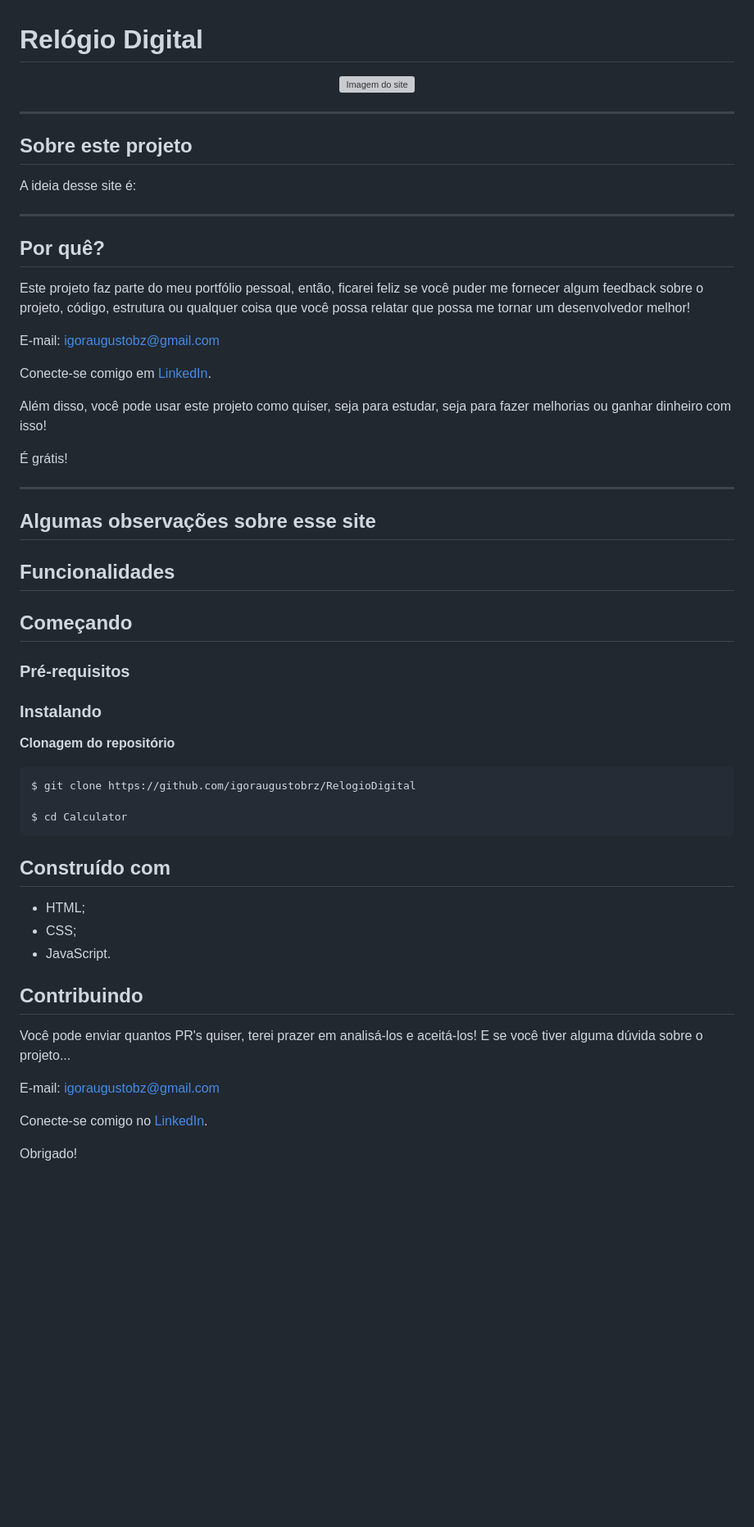
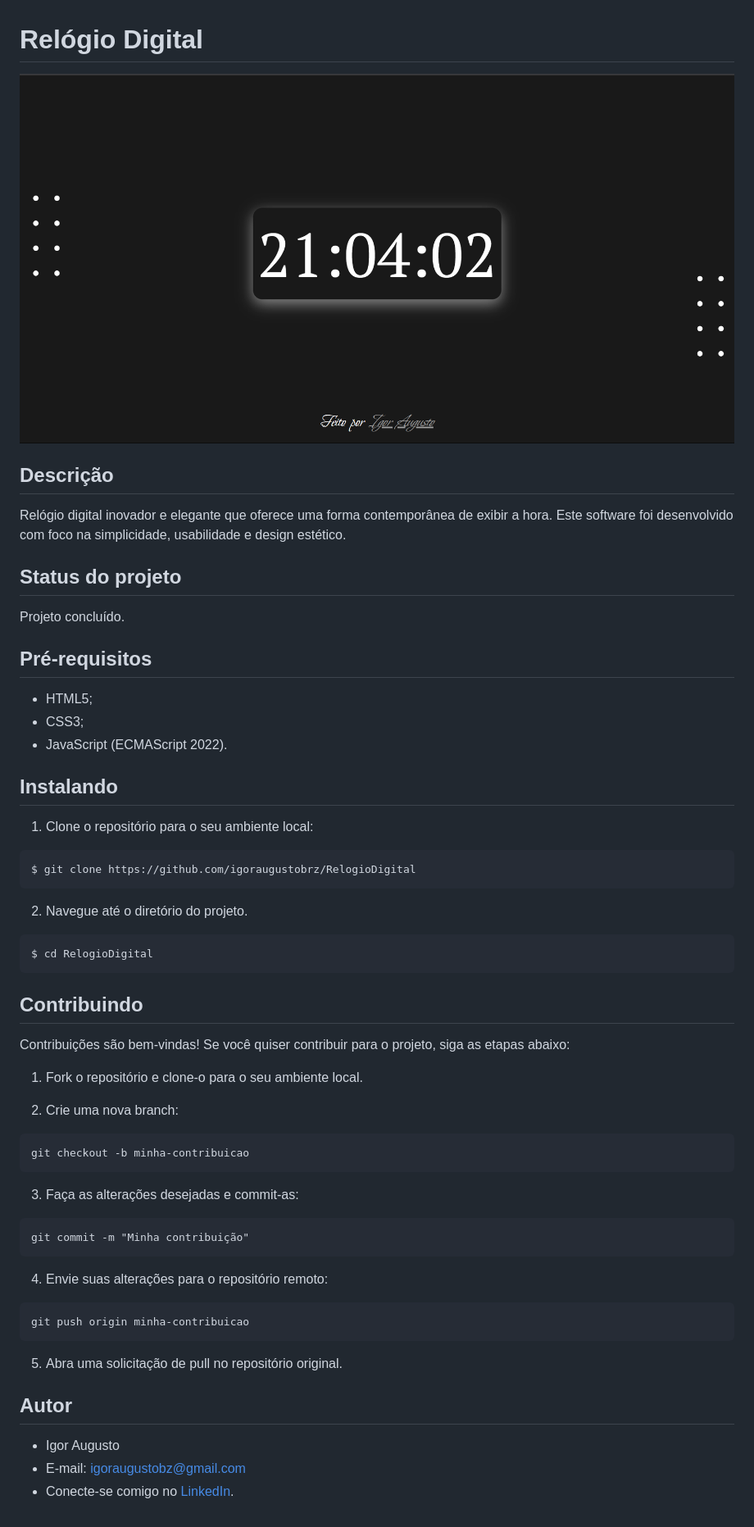
Before and after one commit to iaugustoz/relogio-digital, a Markdown page: Readme.md, the part around the change. Shown: that part at 82% size. GitHub-like rendering; pictures changed too: img/site.png (added); blank space fills up the shorter version; grey boxes are pictures that could not be loaded.

Commit message:
Readme.md atualizado

````diff
--- a/Readme.md
+++ b/Readme.md
@@ -1,58 +1,63 @@
 # Relógio Digital
 <div align="center">
-<img src="" width="2000px" alt="Imagem do site"/>
+<img src="./img/site.png" width="2000px" alt="Imagem do site" title="Imagem do site"/>
 </div>
 
----
+## Descrição
 
-## Sobre este projeto
-A ideia desse site é:
+Relógio digital inovador e elegante que oferece uma forma contemporânea de exibir a hora. Este software foi desenvolvido com foco na simplicidade, usabilidade e design estético.
 
----
+## Status do projeto
+Projeto concluído.
 
-## Por quê?
+## Pré-requisitos
 
-Este projeto faz parte do meu portfólio pessoal, então, ficarei feliz se você puder me fornecer algum feedback sobre o projeto, código, estrutura ou qualquer coisa que você possa relatar que possa me tornar um desenvolvedor melhor!
+- HTML5;
+- CSS3;
+- JavaScript (ECMAScript 2022).
 
-E-mail: igoraugustobz@gmail.com
+## Instalando
 
-Conecte-se comigo em [LinkedIn](https://www.linkedin.com/in/igoraugustobrz/).
-
-Além disso, você pode usar este projeto como quiser, seja para estudar, seja para fazer melhorias ou ganhar dinheiro com isso!
-
-É grátis!
-
----
-
-## Algumas observações sobre esse site
-
-## Funcionalidades
-
-## Começando
-
-### Pré-requisitos
-
-### Instalando
-
-**Clonagem do repositório**
+1. Clone o repositório para o seu ambiente local:
 
 ```
 $ git clone https://github.com/igoraugustobrz/RelogioDigital
+```
 
-$ cd Calculator
+2. Navegue até o diretório do projeto.
+
 ```
-## Construído com
-
-- HTML;
-- CSS;
-- JavaScript.
+$ cd RelogioDigital
+```
 
 ## Contribuindo
 
-Você pode enviar quantos PR's quiser, terei prazer em analisá-los e aceitá-los! E se você tiver alguma dúvida sobre o projeto...
+Contribuições são bem-vindas! Se você quiser contribuir para o projeto, siga as etapas abaixo:
 
-E-mail: igoraugustobz@gmail.com
+1. Fork o repositório e clone-o para o seu ambiente local.
 
-Conecte-se comigo no [LinkedIn](https://www.linkedin.com/in/igoraugustobrz/).
+2. Crie uma nova branch:
 
-Obrigado!
+```
+git checkout -b minha-contribuicao
+```
+
+3. Faça as alterações desejadas e commit-as:
+
+```
+git commit -m "Minha contribuição"
+```
+
+4. Envie suas alterações para o repositório remoto:
+
+```
+git push origin minha-contribuicao
+```
+
+5. Abra uma solicitação de pull no repositório original.
+
+## Autor
+
+- Igor Augusto
+- E-mail: igoraugustobz@gmail.com
+- Conecte-se comigo no [LinkedIn](https://www.linkedin.com/in/igoraugustobrz/).
````
